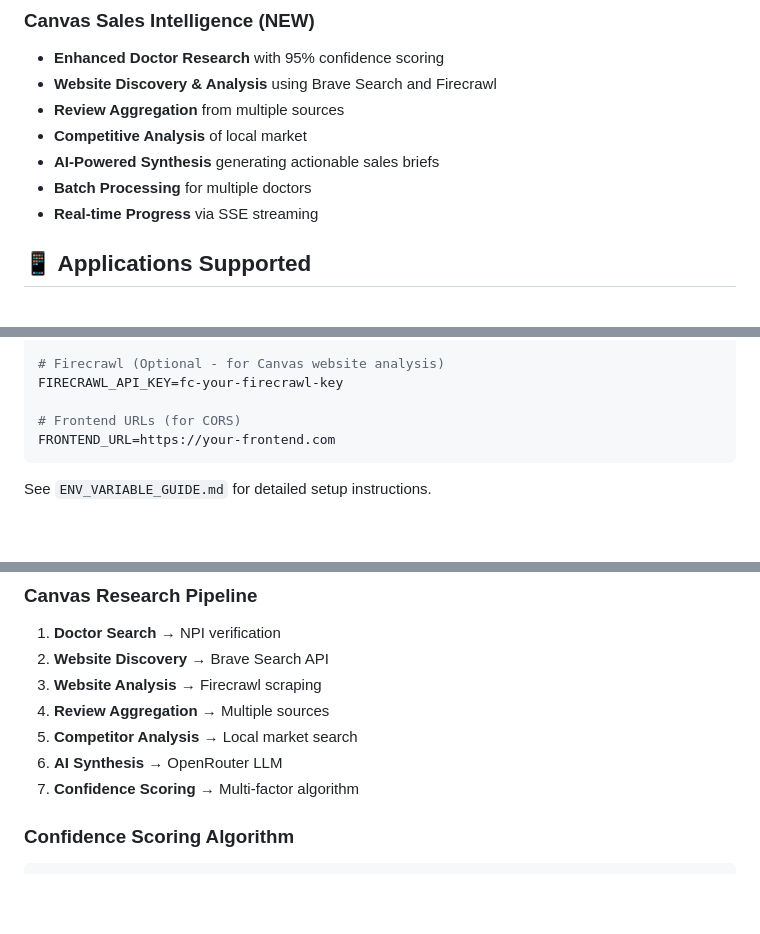
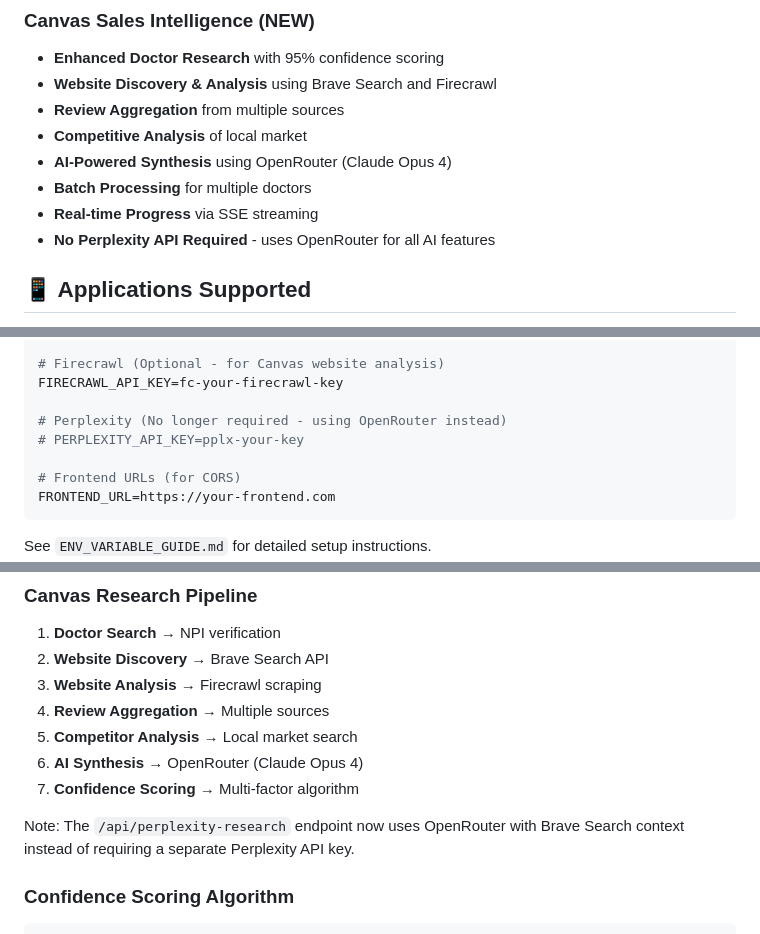
Before and after one commit to BoweryJG/osbackend, a Markdown page: README.md, 3 parts joined by grey strips. Drawn GitHub-style; blank space fills up the shorter version.

Commit message:
docs: Update README to reflect removal of Perplexity dependency
- All AI features now use OpenRouter (Claude Opus 4)
- No Perplexity API key required
- Updated version history to v2.1.0
- Added notes about the perplexity-research endpoint changes

```diff
--- a/README.md
+++ b/README.md
@@ -20,9 +20,10 @@ A comprehensive Node.js backend service powering multiple RepSpheres application
 - **Website Discovery & Analysis** using Brave Search and Firecrawl
 - **Review Aggregation** from multiple sources
 - **Competitive Analysis** of local market
-- **AI-Powered Synthesis** generating actionable sales briefs
+- **AI-Powered Synthesis** using OpenRouter (Claude Opus 4)
 - **Batch Processing** for multiple doctors
 - **Real-time Progress** via SSE streaming
+- **No Perplexity API Required** - uses OpenRouter for all AI features
 
 ## 📱 Applications Supported
 - **Canvas** - Sales Intelligence Platform
@@ -114,6 +115,9 @@ STRIPE_ENTERPRISE_PRICE_ID=price_enterprise
 
 # Firecrawl (Optional - for Canvas website analysis)
 FIRECRAWL_API_KEY=fc-your-firecrawl-key
+
+# Perplexity (No longer required - using OpenRouter instead)
+# PERPLEXITY_API_KEY=pplx-your-key
 
 # Frontend URLs (for CORS)
 FRONTEND_URL=https://your-frontend.com
@@ -256,8 +260,10 @@ POST /api/polls/:id/vote
 3. **Website Analysis** → Firecrawl scraping
 4. **Review Aggregation** → Multiple sources
 5. **Competitor Analysis** → Local market search
-6. **AI Synthesis** → OpenRouter LLM
+6. **AI Synthesis** → OpenRouter (Claude Opus 4)
 7. **Confidence Scoring** → Multi-factor algorithm
+
+Note: The `/api/perplexity-research` endpoint now uses OpenRouter with Brave Search context instead of requiring a separate Perplexity API key.
 
 ### Confidence Scoring Algorithm
 
```
Also changed, not shown: other parts of README.md (+1 -0 lines).
